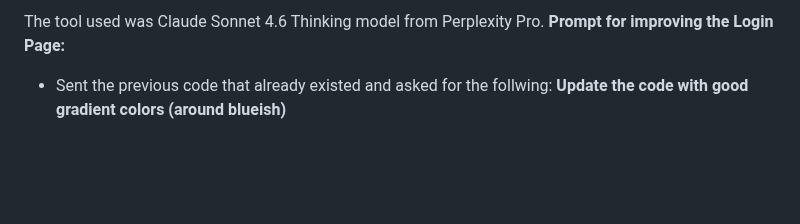
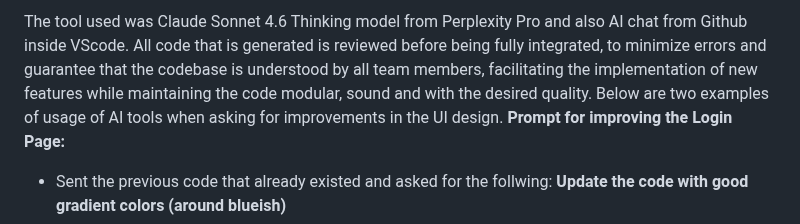
Before and after one commit to LEIC-ES-2025-26-2LEIC13/T1, a Markdown page: docs/MisterAIUsage.md, the part around the change. Rendered like a GitHub page; blank space fills up the shorter version.

```diff
--- a/docs/MisterAIUsage.md
+++ b/docs/MisterAIUsage.md
@@ -1,4 +1,5 @@
-The tool used was Claude Sonnet 4.6 Thinking model from Perplexity Pro.
+The tool used was Claude Sonnet 4.6 Thinking model from Perplexity Pro and also AI chat from Github inside VScode.
+All code that is generated is reviewed before being fully integrated, to minimize errors and guarantee that the codebase is understood by all team members, facilitating the implementation of new features while maintaining the code modular, sound and with the desired quality. Below are two examples of usage of AI tools when asking for improvements in the UI design.
 **Prompt for improving the Login Page:**
 
 - Sent the previous code that already existed and asked for the follwing: **Update the code with good gradient colors (around blueish)**
```
